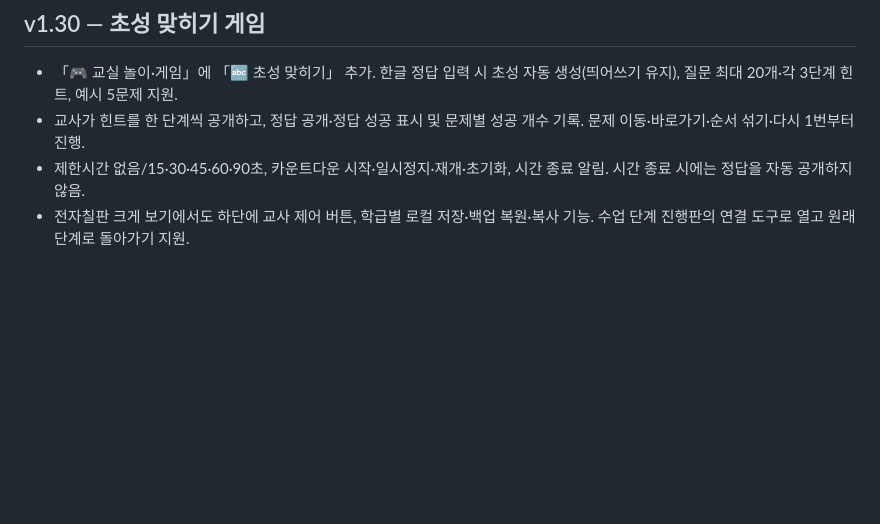
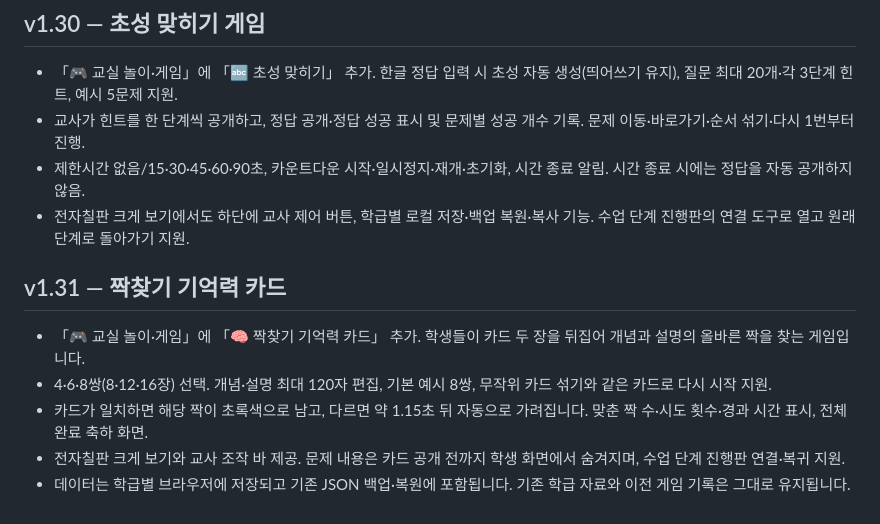
Before and after one commit to elfrays-design/classroom-tools, a Markdown page: README.md, the part around the change. GitHub-like rendering; blank space fills up the shorter version.

Commit message:
feat: include matching game assets and lesson integration v1.31

```diff
--- a/README.md
+++ b/README.md
@@ -210,3 +210,11 @@ python -m http.server 8000
 - 교사가 힌트를 한 단계씩 공개하고, 정답 공개·정답 성공 표시 및 문제별 성공 개수 기록. 문제 이동·바로가기·순서 섞기·다시 1번부터 진행.
 - 제한시간 없음/15·30·45·60·90초, 카운트다운 시작·일시정지·재개·초기화, 시간 종료 알림. 시간 종료 시에는 정답을 자동 공개하지 않음.
 - 전자칠판 크게 보기에서도 하단에 교사 제어 버튼, 학급별 로컬 저장·백업 복원·복사 기능. 수업 단계 진행판의 연결 도구로 열고 원래 단계로 돌아가기 지원.
+
+
+## v1.31 — 짝찾기 기억력 카드
+- 「🎮 교실 놀이·게임」에 「🧠 짝찾기 기억력 카드」 추가. 학생들이 카드 두 장을 뒤집어 개념과 설명의 올바른 짝을 찾는 게임입니다.
+- 4·6·8쌍(8·12·16장) 선택. 개념·설명 최대 120자 편집, 기본 예시 8쌍, 무작위 카드 섞기와 같은 카드로 다시 시작 지원.
+- 카드가 일치하면 해당 짝이 초록색으로 남고, 다르면 약 1.15초 뒤 자동으로 가려집니다. 맞춘 짝 수·시도 횟수·경과 시간 표시, 전체 완료 축하 화면.
+- 전자칠판 크게 보기와 교사 조작 바 제공. 문제 내용은 카드 공개 전까지 학생 화면에서 숨겨지며, 수업 단계 진행판 연결·복귀 지원.
+- 데이터는 학급별 브라우저에 저장되고 기존 JSON 백업·복원에 포함됩니다. 기존 학급 자료와 이전 게임 기록은 그대로 유지됩니다.
```
